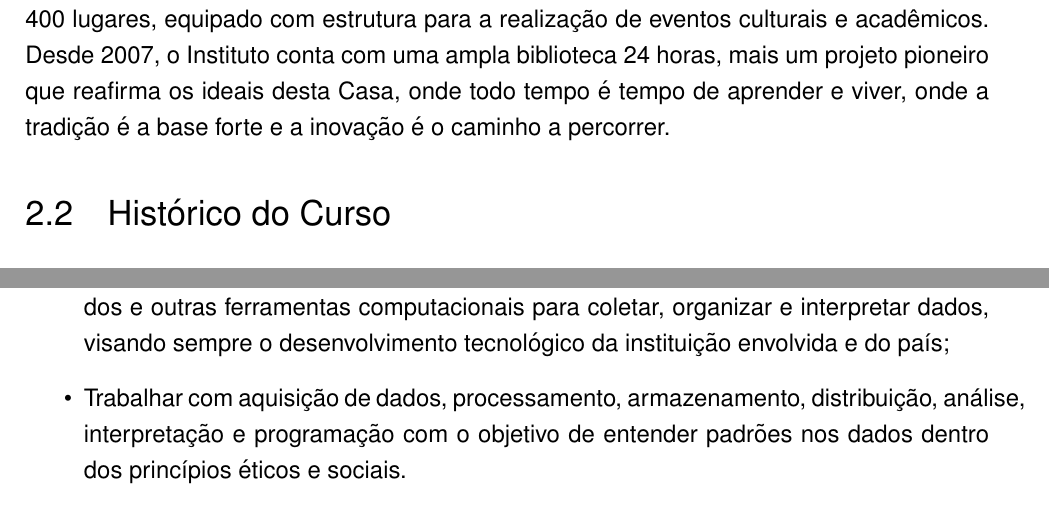
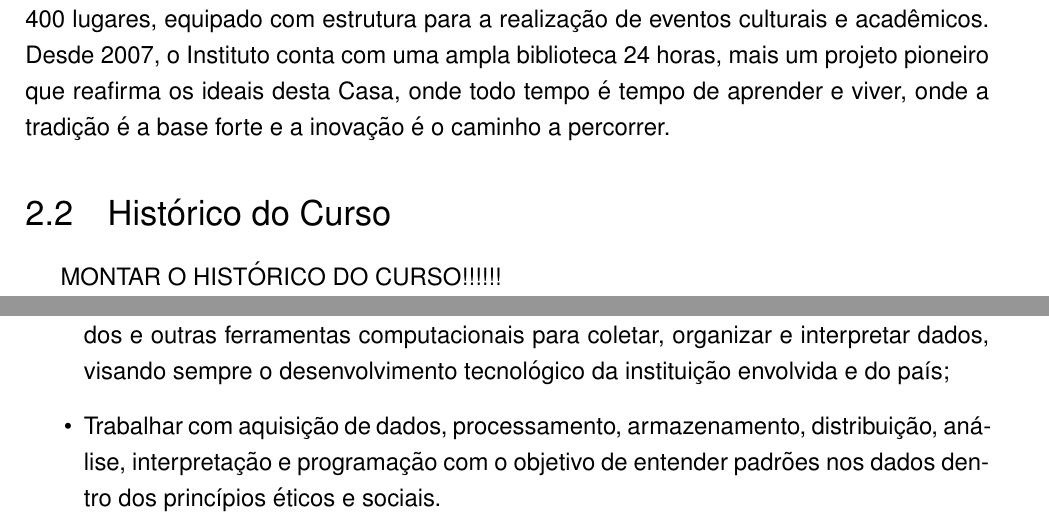
Before and after one commit to neylsoncrepalde/ppc_cd, a LaTeX thesis (ppc_cd.tex): two parts of pages 7 and 23 of 51, joined at a grey line, cut so that both start at the same text. Compiled offline with pdfLaTeX.

Commit message:
typos and section 2.2 missing

```diff
--- a/ppc_cd.tex
+++ b/ppc_cd.tex
@@ -92,6 +92,8 @@ Mas estrutura e diretrizes não representam nada se não produzirem idéias e so
 Na tradição metodista, as escolas não são apenas lugar de estudar, sendo também espaços para viver. Além dos ambientes já citados, o Izabela Hendrix tem um teatro com 400 lugares, equipado com estrutura para a realização de eventos culturais e acadêmicos. Desde 2007, o Instituto conta com uma ampla biblioteca 24 horas, mais um projeto pioneiro que reafirma os ideais desta Casa, onde todo tempo é tempo de aprender e viver, onde a tradição é a base forte e a inovação é o caminho a percorrer.
 
 \section{Histórico do Curso}
+
+MONTAR O HISTÓRICO DO CURSO!!!!!!
 
 
 \chapter{Marco Referencial}
@@ -323,7 +325,7 @@ O Tecnólogo em Ciência de Dados formado pelo Centro Universitário Metodista I
 \item Ter uma concepção consciente e clara do significado e dos objetivos de suprir a crescente demanda por profissionais capacitados em tecnologias alternativas para atuar na solução de problemas e criação de ferramentas básicas e aplicadas nas mais diversas áreas, contribuindo para a melhoria da qualidade de vida;
 \item Ter uma concepção consciente e clara de sua atuação em prol do bem-estar e da qualidade de vida das pessoas.
 \item Exercer papel fundamental na criação, desenvolvimento e operação de banco de dados e outras ferramentas computacionais para coletar, organizar e interpretar dados, visando sempre o desenvolvimento tecnológico da instituição envolvida e do país;
-\item Trabalhar com aquisição de dados, processamento, armazenamento, distribuição, análise, interpretação e programação com o objetivo de entender padrões nos dados dentro dos princípios éticos e sociais.
+\item Trabalhar com aquisição de dados, processamento, armazenamento, distribuição, aná-lise, interpretação e programação com o objetivo de entender padrões nos dados dentro dos princípios éticos e sociais.
 \end{itemize}
 
 \chapter{Práticas de Ensino}
```
Also changed, not shown: ppc_cd.tex (6 more changed lines).
